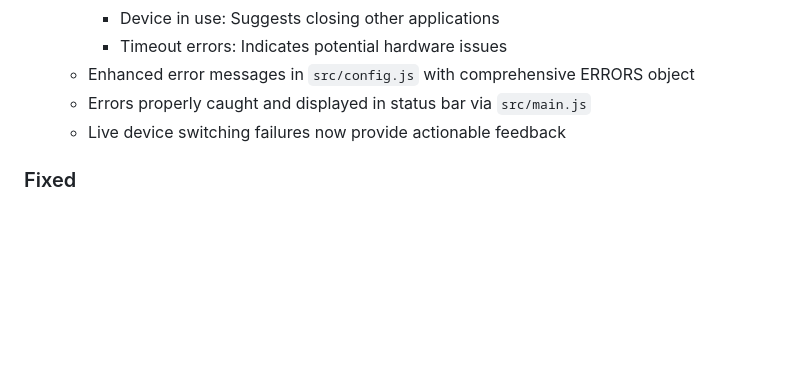
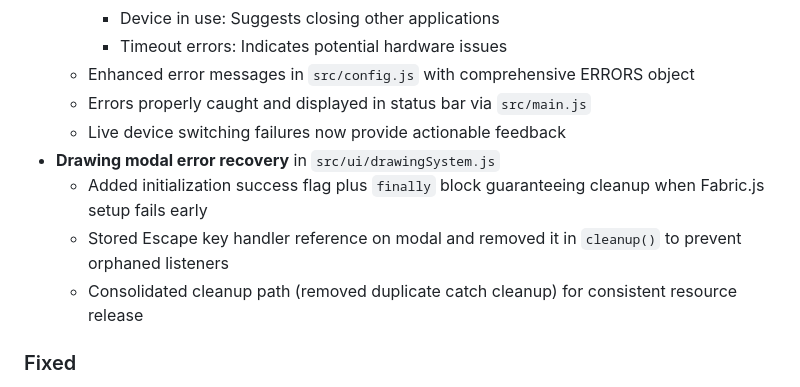
Before and after one commit to origamifreak2/note_timestamper, a Markdown page: CHANGELOG.md, the part around the change. GitHub-like rendering; blank space fills up the shorter version.

Commit message:
feat: enhance drawing modal error recovery with improved cleanup and initialization handling

```diff
--- a/CHANGELOG.md
+++ b/CHANGELOG.md
@@ -61,6 +61,10 @@ All notable changes to **Note Timestamper** will be documented here.
   - Enhanced error messages in `src/config.js` with comprehensive ERRORS object
   - Errors properly caught and displayed in status bar via `src/main.js`
   - Live device switching failures now provide actionable feedback
+ - **Drawing modal error recovery** in `src/ui/drawingSystem.js`
+   - Added initialization success flag plus `finally` block guaranteeing cleanup when Fabric.js setup fails early
+   - Stored Escape key handler reference on modal and removed it in `cleanup()` to prevent orphaned listeners
+   - Consolidated cleanup path (removed duplicate catch cleanup) for consistent resource release
 
 ### Fixed
 - **Fixed memory leaks** in `src/recording/recordingSystem.js`
```
